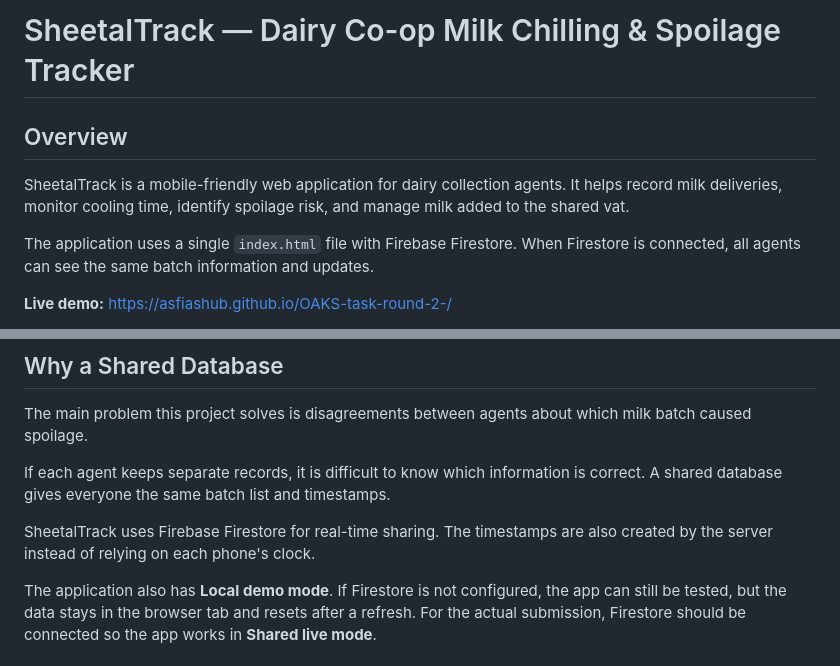
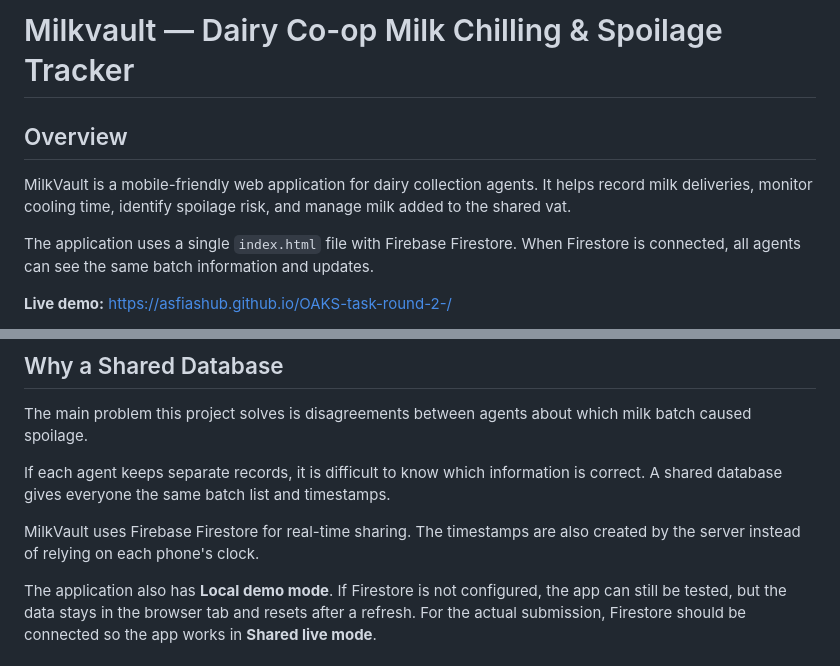
Before and after one commit to Asfiashub/OAKS-task-round-2-, a Markdown page: README.md, 2 parts joined by grey strips. Rendered like a GitHub page.

```diff
--- a/README.md
+++ b/README.md
@@ -1,8 +1,8 @@
-# SheetalTrack — Dairy Co-op Milk Chilling & Spoilage Tracker
+# Milkvault — Dairy Co-op Milk Chilling & Spoilage Tracker
 
 ## Overview
 
-SheetalTrack is a mobile-friendly web application for dairy collection agents. It helps record milk deliveries, monitor cooling time, identify spoilage risk, and manage milk added to the shared vat.
+MilkVault is a mobile-friendly web application for dairy collection agents. It helps record milk deliveries, monitor cooling time, identify spoilage risk, and manage milk added to the shared vat.
 
 The application uses a single `index.html` file with Firebase Firestore. When Firestore is connected, all agents can see the same batch information and updates.
 
@@ -16,7 +16,7 @@ The main problem this project solves is disagreements between agents about which
 
 If each agent keeps separate records, it is difficult to know which information is correct. A shared database gives everyone the same batch list and timestamps.
 
-SheetalTrack uses Firebase Firestore for real-time sharing. The timestamps are also created by the server instead of relying on each phone's clock.
+MilkVault uses Firebase Firestore for real-time sharing. The timestamps are also created by the server instead of relying on each phone's clock.
 
 The application also has **Local demo mode**. If Firestore is not configured, the app can still be tested, but the data stays in the browser tab and resets after a refresh. For the actual submission, Firestore should be connected so the app works in **Shared live mode**.
 
```
